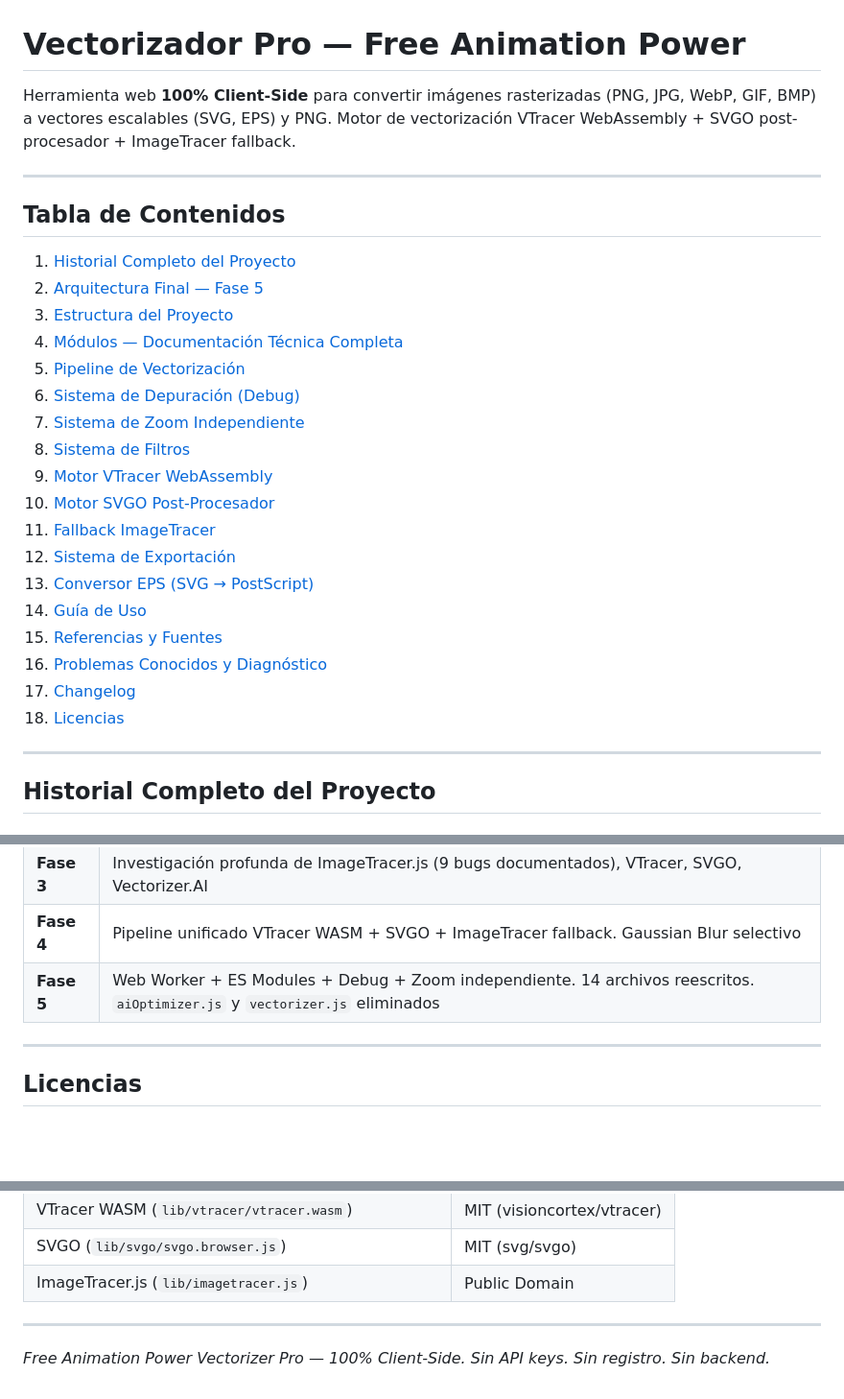
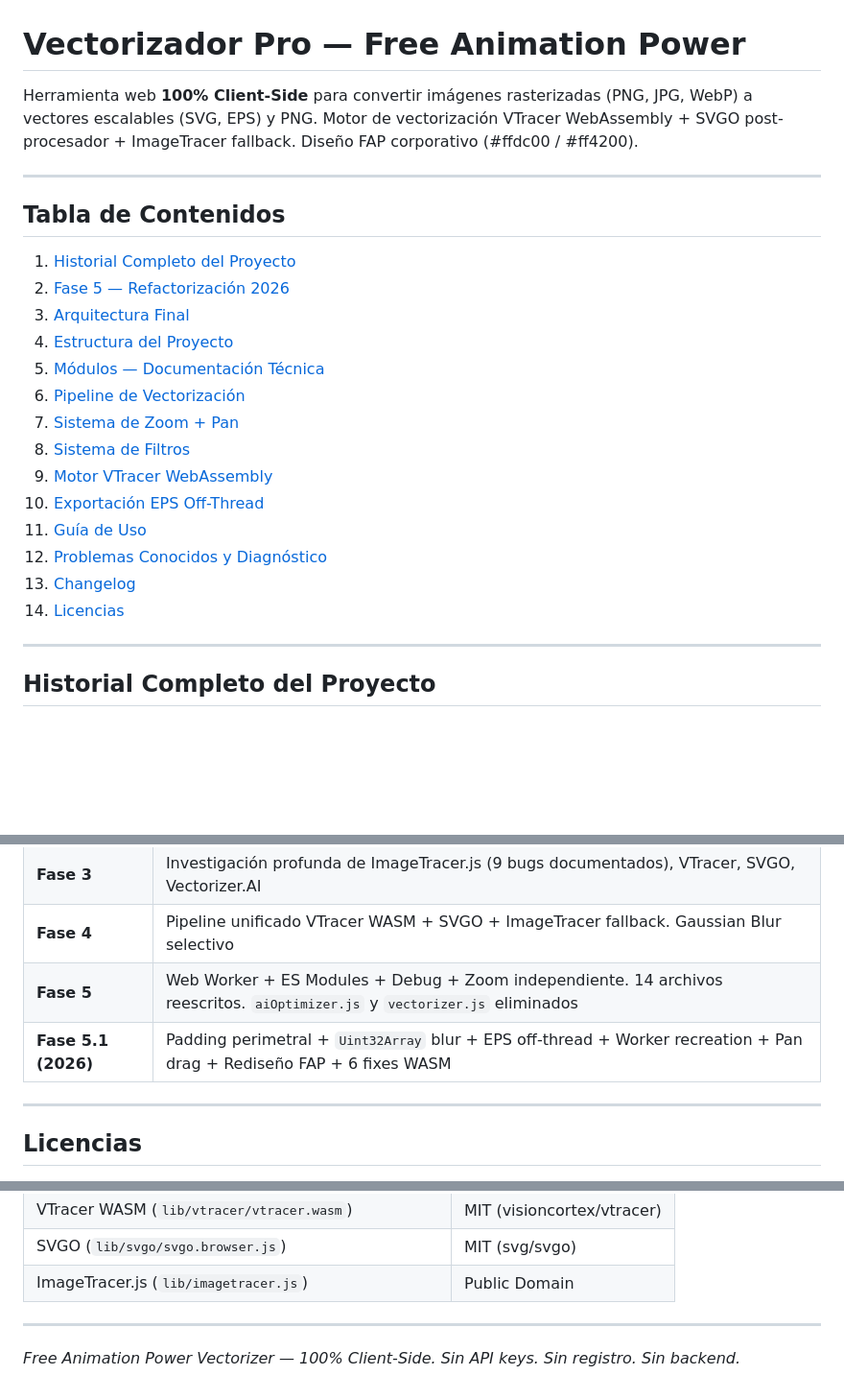
Before and after one commit to freeanimationpower/free-vector-image, a Markdown page: README.md, 3 parts joined by grey strips. Shown at 96% size. GitHub-like rendering; blank space fills up the shorter version.

Commit message:
docs: actualizar README con Fase 5.1 - padding, EPS off-thread, worker recreation, pan, UI FAP

```diff
--- a/README.md
+++ b/README.md
@@ -1,29 +1,25 @@
 # Vectorizador Pro — Free Animation Power
 
-Herramienta web **100% Client-Side** para convertir imágenes rasterizadas (PNG, JPG, WebP, GIF, BMP) a vectores escalables (SVG, EPS) y PNG. Motor de vectorización VTracer WebAssembly + SVGO post-procesador + ImageTracer fallback.
+Herramienta web **100% Client-Side** para convertir imágenes rasterizadas (PNG, JPG, WebP) a vectores escalables (SVG, EPS) y PNG. Motor de vectorización VTracer WebAssembly + SVGO post-procesador + ImageTracer fallback. Diseño FAP corporativo (#ffdc00 / #ff4200).
 
 ---
 
 ## Tabla de Contenidos
 
 1. [Historial Completo del Proyecto](#historial-completo-del-proyecto)
-2. [Arquitectura Final — Fase 5](#arquitectura-final--fase-5)
-3. [Estructura del Proyecto](#estructura-del-proyecto)
-4. [Módulos — Documentación Técnica Completa](#módulos--documentación-técnica-completa)
-5. [Pipeline de Vectorización](#pipeline-de-vectorización)
-6. [Sistema de Depuración (Debug)](#sistema-de-depuración-debug)
-7. [Sistema de Zoom Independiente](#sistema-de-zoom-independiente)
+2. [Fase 5 — Refactorización 2026](#fase-5--refactorización-2026)
+3. [Arquitectura Final](#arquitectura-final)
+4. [Estructura del Proyecto](#estructura-del-proyecto)
+5. [Módulos — Documentación Técnica](#módulos--documentación-técnica)
+6. [Pipeline de Vectorización](#pipeline-de-vectorización)
+7. [Sistema de Zoom + Pan](#sistema-de-zoom--pan)
 8. [Sistema de Filtros](#sistema-de-filtros)
 9. [Motor VTracer WebAssembly](#motor-vtracer-webassembly)
-10. [Motor SVGO Post-Procesador](#motor-svgo-post-procesador)
-11. [Fallback ImageTracer](#fallback-imagetracer)
-12. [Sistema de Exportación](#sistema-de-exportación)
-13. [Conversor EPS (SVG → PostScript)](#conversor-eps-svg--postscript)
-14. [Guía de Uso](#guía-de-uso)
-15. [Referencias y Fuentes](#referencias-y-fuentes)
-16. [Problemas Conocidos y Diagnóstico](#problemas-conocidos-y-diagnóstico)
-17. [Changelog](#changelog)
-18. [Licencias](#licencias)
+10. [Exportación EPS Off-Thread](#exportación-eps-off-thread)
+11. [Guía de Uso](#guía-de-uso)
+12. [Problemas Conocidos y Diagnóstico](#problemas-conocidos-y-diagnóstico)
+13. [Changelog](#changelog)
+14. [Licencias](#licencias)
 
 ---
 
@@ -1422,6 +1506,7 @@ Para diagnosticar problemas, abrir la sección "Debug Pipeline" en la sidebar. M
 | **Fase 3** | Investigación profunda de ImageTracer.js (9 bugs documentados), VTracer, SVGO, Vectorizer.AI |
 | **Fase 4** | Pipeline unificado VTracer WASM + SVGO + ImageTracer fallback. Gaussian Blur selectivo |
 | **Fase 5** | Web Worker + ES Modules + Debug + Zoom independiente. 14 archivos reescritos. `aiOptimizer.js` y `vectorizer.js` eliminados |
+| **Fase 5.1 (2026)** | Padding perimetral + `Uint32Array` blur + EPS off-thread + Worker recreation + Pan drag + Rediseño FAP + 6 fixes WASM |
 
 ---
 
@@ -1436,4 +1521,4 @@ Para diagnosticar problemas, abrir la sección "Debug Pipeline" en la sidebar. M
 
 ---
 
-*Free Animation Power Vectorizer Pro — 100% Client-Side. Sin API keys. Sin registro. Sin backend.*
+*Free Animation Power Vectorizer — 100% Client-Side. Sin API keys. Sin registro. Sin backend.*
```
Also changed, not shown: other parts of README.md (+88 -0 lines).
